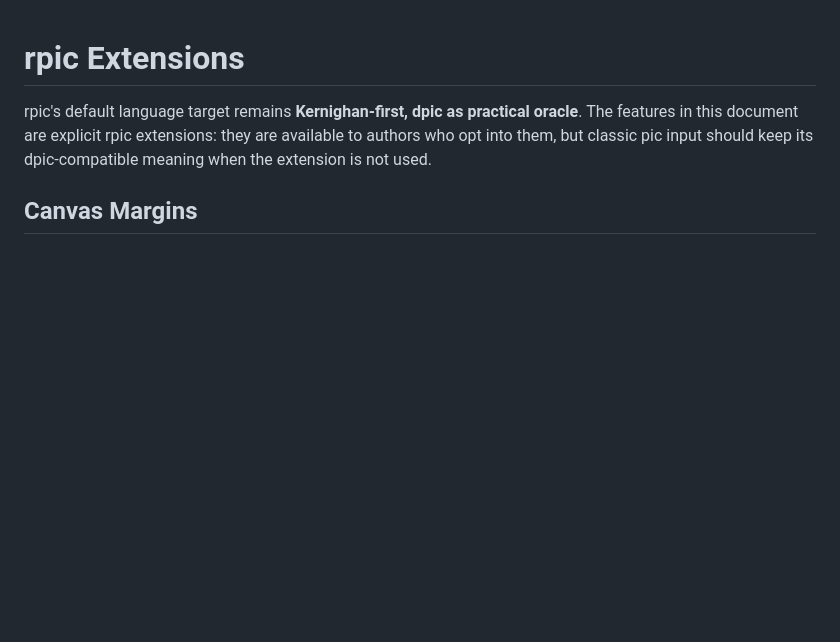
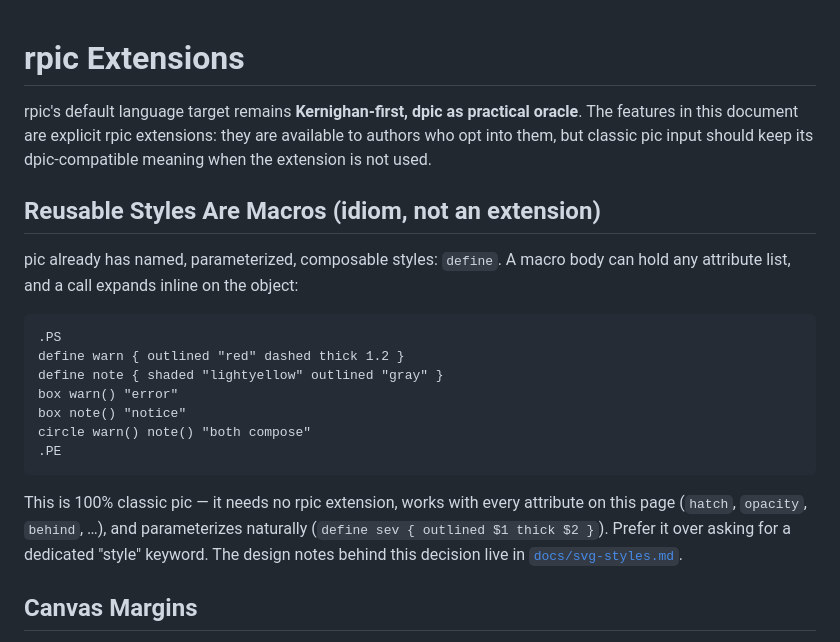
Before and after one commit to milkway/rpic-lang, a Markdown page: docs/extensions.md, the part around the change. Rendered like a GitHub page; blank space fills up the shorter version.

````diff
--- a/docs/extensions.md
+++ b/docs/extensions.md
@@ -4,6 +4,27 @@ rpic's default language target remains **Kernighan-first, dpic as practical
 oracle**. The features in this document are explicit rpic extensions: they are
 available to authors who opt into them, but classic pic input should keep its
 dpic-compatible meaning when the extension is not used.
+
+## Reusable Styles Are Macros (idiom, not an extension)
+
+pic already has named, parameterized, composable styles: `define`. A macro
+body can hold any attribute list, and a call expands inline on the object:
+
+```pic
+.PS
+define warn { outlined "red" dashed thick 1.2 }
+define note { shaded "lightyellow" outlined "gray" }
+box warn() "error"
+box note() "notice"
+circle warn() note() "both compose"
+.PE
+```
+
+This is 100% classic pic — it needs no rpic extension, works with every
+attribute on this page (`hatch`, `opacity`, `behind`, …), and parameterizes
+naturally (`define sev { outlined $1 thick $2 }`). Prefer it over asking for
+a dedicated "style" keyword. The design notes behind this decision live in
+[`docs/svg-styles.md`](svg-styles.md).
 
 ## Canvas Margins
 
````
Also changed, not shown: DESIGN.md (+6 -0 lines), docs/svg-styles.md (added, +159 -0 lines).
